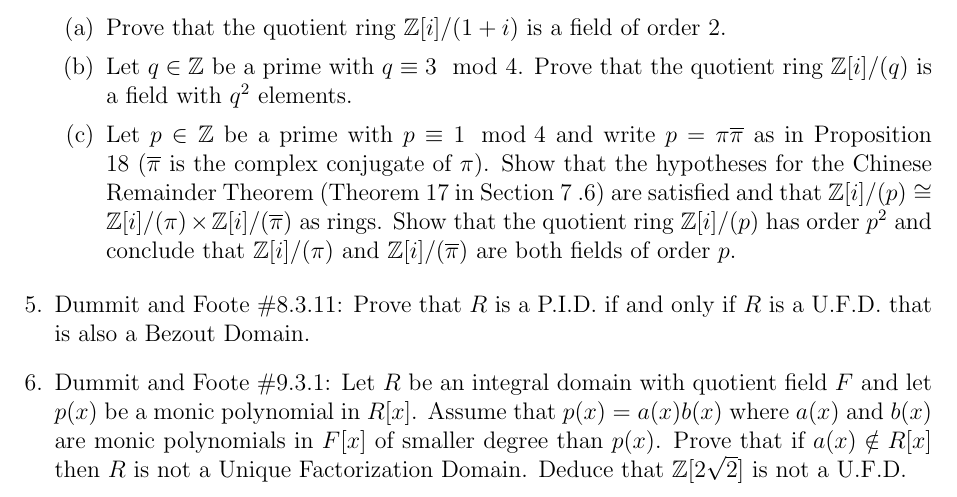
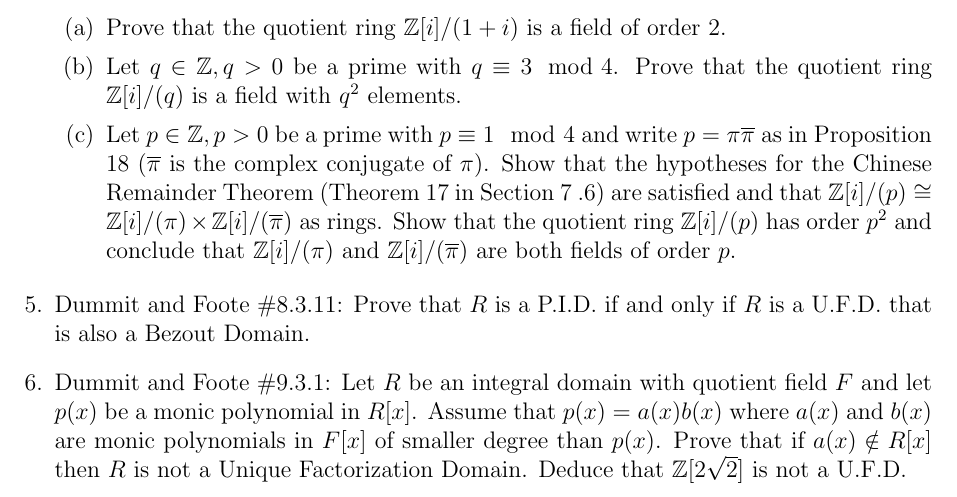
Before and after one commit to andyhardt/andyhardt.github.io, a LaTeX problem sheet (418_S24/homework/hw2.tex): part of page 2 of 2, cut so that both start at the same text. Compiled offline with pdfLaTeX.

Commit message:
updated homework 2

```diff
--- a/418_S24/homework/hw2.tex
+++ b/418_S24/homework/hw2.tex
@@ -93,9 +93,9 @@
 \begin{enumerate}
     \item Prove that the quotient ring $\Z[i]/(1 + i)$ is a field of order 2.
 
-    \item Let $q\in \Z$ be a prime with $q\equiv 3 \mod 4$. Prove that the quotient ring $\Z[i]/(q)$ is a field with $q^2$ elements.
+    \item Let $q\in \Z, q>0$ be a prime with $q\equiv 3 \mod 4$. Prove that the quotient ring $\Z[i]/(q)$ is a field with $q^2$ elements.
 
-    \item Let $p\in\Z$ be a prime with $p\equiv 1 \mod 4$ and write $p = \pi\ba{\pi}$  as in Proposition 18 ($\ba{\pi}$ is the complex conjugate of $\pi$). Show that the hypotheses for the Chinese Remainder Theorem (Theorem 17 in Section 7 .6) are satisfied and that $\Z[i]/(p)\cong \Z[i]/(\pi)\times \Z[i]/(\ba{\pi})$ as rings. Show that the quotient ring $\Z[i]/(p)$ has order $p^2$ and conclude that $\Z[i]/(\pi)$ and $\Z[i]/(\ba{\pi})$ are both fields of order $p$.
+    \item Let $p\in\Z, p>0$ be a prime with $p\equiv 1 \mod 4$ and write $p = \pi\ba{\pi}$  as in Proposition 18 ($\ba{\pi}$ is the complex conjugate of $\pi$). Show that the hypotheses for the Chinese Remainder Theorem (Theorem 17 in Section 7 .6) are satisfied and that $\Z[i]/(p)\cong \Z[i]/(\pi)\times \Z[i]/(\ba{\pi})$ as rings. Show that the quotient ring $\Z[i]/(p)$ has order $p^2$ and conclude that $\Z[i]/(\pi)$ and $\Z[i]/(\ba{\pi})$ are both fields of order $p$.
 
 \end{enumerate}
 
```
Also changed, not shown: 418_S24/homework/hw2.pdf.
